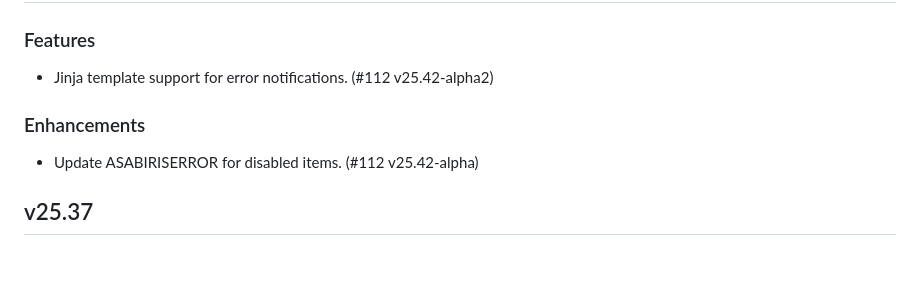
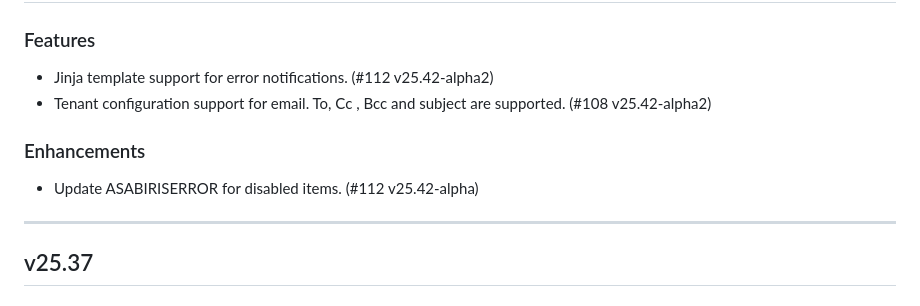
Before and after one commit to TeskaLabs/asab-iris, a Markdown page: CHANGELOG.md, the part around the change. Rendered like a GitHub page; blank space fills up the shorter version.

Commit message:
Update changelog

```diff
--- a/CHANGELOG.md
+++ b/CHANGELOG.md
@@ -4,10 +4,11 @@
 
 ### Features
 - Jinja template support for error notifications. (#112 v25.42-alpha2)
+- Tenant configuration support for email. To, Cc , Bcc and subject are supported. (#108 v25.42-alpha2)
 
 ### Enhancements
 - Update ASABIRISERROR for disabled items. (#112 v25.42-alpha)
-
+---
 
 ## v25.37
 
```
